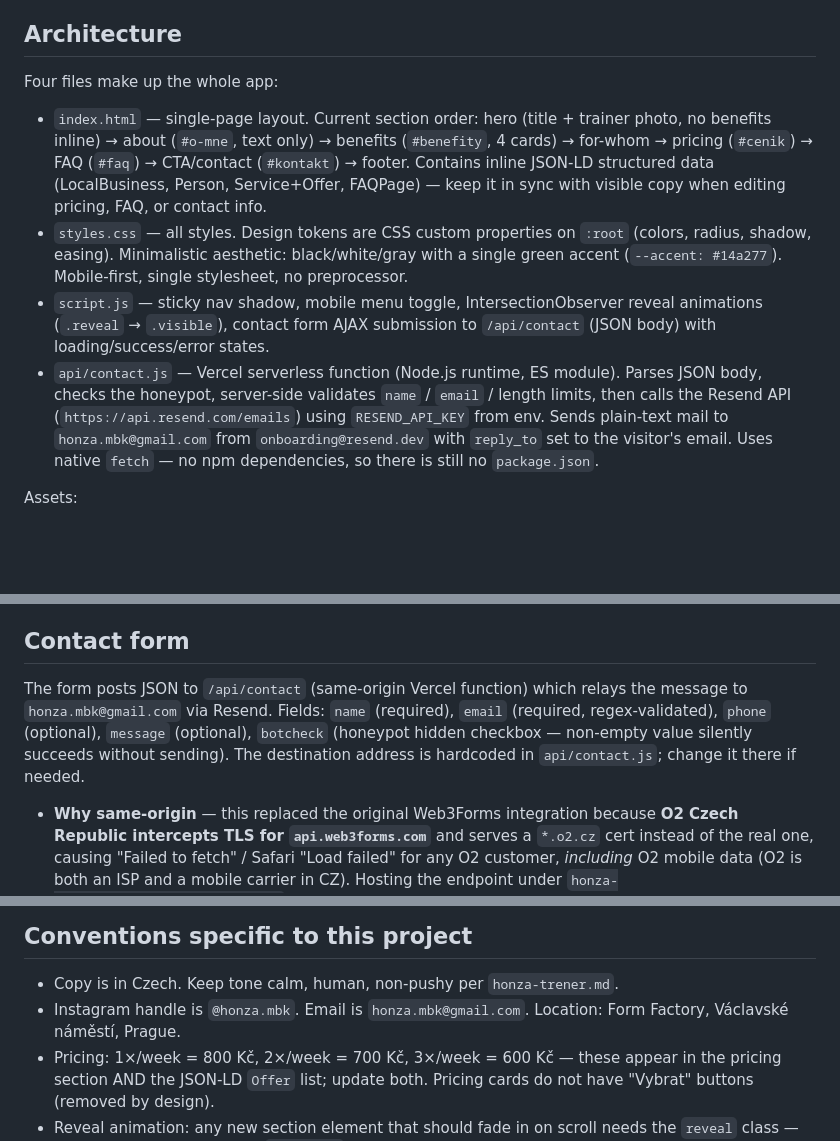
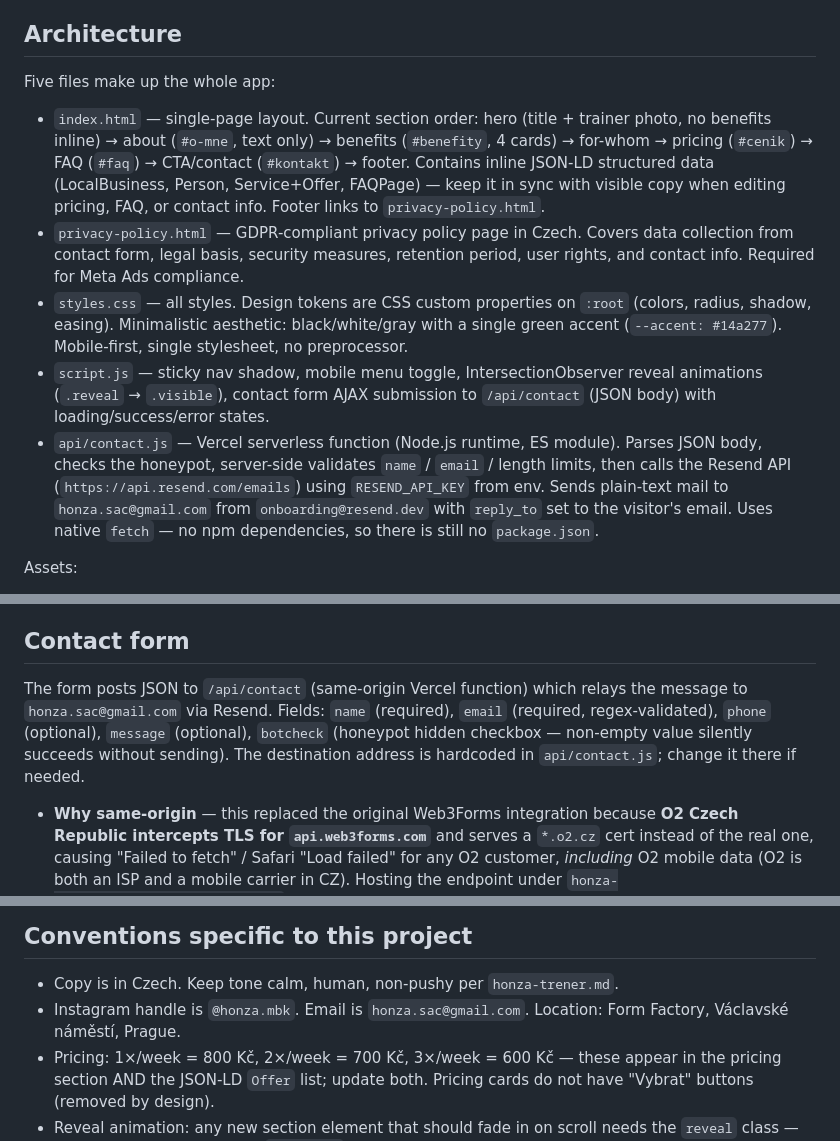
Before and after one commit to mamradkebabfx-design/honza-trener, a Markdown page: CLAUDE.md, 3 parts joined by grey strips. GitHub-like rendering; blank space fills up the shorter version.

Commit message:
docs: Update CLAUDE.md with correct email and privacy policy documentation
- Change all email references from honza.mbk@gmail.com to honza.sac@gmail.com
- Add privacy-policy.html to Architecture section with GDPR compliance notes
- Update file count from four to five files

Co-Authored-By: Claude Haiku 4.5 <noreply@anthropic.com>

```diff
--- a/CLAUDE.md
+++ b/CLAUDE.md
@@ -32,11 +32,12 @@ python3 -m http.server 8000
 
 ## Architecture
 
-Four files make up the whole app:
-- `index.html` — single-page layout. Current section order: hero (title + trainer photo, no benefits inline) → about (`#o-mne`, text only) → benefits (`#benefity`, 4 cards) → for-whom → pricing (`#cenik`) → FAQ (`#faq`) → CTA/contact (`#kontakt`) → footer. Contains inline JSON-LD structured data (LocalBusiness, Person, Service+Offer, FAQPage) — keep it in sync with visible copy when editing pricing, FAQ, or contact info.
+Five files make up the whole app:
+- `index.html` — single-page layout. Current section order: hero (title + trainer photo, no benefits inline) → about (`#o-mne`, text only) → benefits (`#benefity`, 4 cards) → for-whom → pricing (`#cenik`) → FAQ (`#faq`) → CTA/contact (`#kontakt`) → footer. Contains inline JSON-LD structured data (LocalBusiness, Person, Service+Offer, FAQPage) — keep it in sync with visible copy when editing pricing, FAQ, or contact info. Footer links to `privacy-policy.html`.
+- `privacy-policy.html` — GDPR-compliant privacy policy page in Czech. Covers data collection from contact form, legal basis, security measures, retention period, user rights, and contact info. Required for Meta Ads compliance.
 - `styles.css` — all styles. Design tokens are CSS custom properties on `:root` (colors, radius, shadow, easing). Minimalistic aesthetic: black/white/gray with a single green accent (`--accent: #14a277`). Mobile-first, single stylesheet, no preprocessor.
 - `script.js` — sticky nav shadow, mobile menu toggle, IntersectionObserver reveal animations (`.reveal` → `.visible`), contact form AJAX submission to `/api/contact` (JSON body) with loading/success/error states.
-- `api/contact.js` — Vercel serverless function (Node.js runtime, ES module). Parses JSON body, checks the honeypot, server-side validates `name` / `email` / length limits, then calls the Resend API (`https://api.resend.com/emails`) using `RESEND_API_KEY` from env. Sends plain-text mail to `honza.mbk@gmail.com` from `onboarding@resend.dev` with `reply_to` set to the visitor's email. Uses native `fetch` — no npm dependencies, so there is still no `package.json`.
+- `api/contact.js` — Vercel serverless function (Node.js runtime, ES module). Parses JSON body, checks the honeypot, server-side validates `name` / `email` / length limits, then calls the Resend API (`https://api.resend.com/emails`) using `RESEND_API_KEY` from env. Sends plain-text mail to `honza.sac@gmail.com` from `onboarding@resend.dev` with `reply_to` set to the visitor's email. Uses native `fetch` — no npm dependencies, so there is still no `package.json`.
 
 Assets:
 - `assets/` is the only image folder referenced by `index.html` (logo, trainer photos). Add new photos directly here.
@@ -48,7 +49,7 @@ SEO:
 
 ## Contact form
 
-The form posts JSON to `/api/contact` (same-origin Vercel function) which relays the message to `honza.mbk@gmail.com` via Resend. Fields: `name` (required), `email` (required, regex-validated), `phone` (optional), `message` (optional), `botcheck` (honeypot hidden checkbox — non-empty value silently succeeds without sending). The destination address is hardcoded in `api/contact.js`; change it there if needed.
+The form posts JSON to `/api/contact` (same-origin Vercel function) which relays the message to `honza.sac@gmail.com` via Resend. Fields: `name` (required), `email` (required, regex-validated), `phone` (optional), `message` (optional), `botcheck` (honeypot hidden checkbox — non-empty value silently succeeds without sending). The destination address is hardcoded in `api/contact.js`; change it there if needed.
 
 - **Why same-origin** — this replaced the original Web3Forms integration because **O2 Czech Republic intercepts TLS for `api.web3forms.com`** and serves a `*.o2.cz` cert instead of the real one, causing "Failed to fetch" / Safari "Load failed" for any O2 customer, *including* O2 mobile data (O2 is both an ISP and a mobile carrier in CZ). Hosting the endpoint under `honza-trener.vercel.app/api/contact` — the same origin as the site itself — makes it uninterceptable. **Before reintroducing any third-party form service, verify with `curl -v https://<service-domain>/` that the cert subject/issuer match the expected service and are NOT `*.o2.cz`.**
 - **Resend sender** — currently still using Resend's shared `onboarding@resend.dev`. Works, but limited deliverability and unbranded. **Next step (pending — domain `honzacoach.cz` is attached but Resend not yet verified):** in Resend dashboard → Domains → Add Domain → `honzacoach.cz` → add the shown SPF TXT + DKIM CNAME records into Forpsi DNS editor (see Deployment → Forpsi section below for path) → wait for "Verified" → then change `from` in `api/contact.js` from `'onboarding@resend.dev'` to `'Honza Procházka <noreply@honzacoach.cz>'`. Single-line change + commit + push.
@@ -60,7 +61,7 @@ The form posts JSON to `/api/contact` (same-origin Vercel function) which relays
 ## Conventions specific to this project
 
 - Copy is in Czech. Keep tone calm, human, non-pushy per `honza-trener.md`.
-- Instagram handle is `@honza.mbk`. Email is `honza.mbk@gmail.com`. Location: Form Factory, Václavské náměstí, Prague.
+- Instagram handle is `@honza.mbk`. Email is `honza.sac@gmail.com`. Location: Form Factory, Václavské náměstí, Prague.
 - Pricing: 1×/week = 800 Kč, 2×/week = 700 Kč, 3×/week = 600 Kč — these appear in the pricing section AND the JSON-LD `Offer` list; update both. Pricing cards do not have "Vybrat" buttons (removed by design).
 - Reveal animation: any new section element that should fade in on scroll needs the `reveal` class — the IntersectionObserver in `script.js` picks it up automatically.
 - Featured pricing card (`.plan--featured`) has a dark background; any text/button inside it needs explicit white-on-dark overrides (already done for list items, h3, price small, and the primary button).
```
